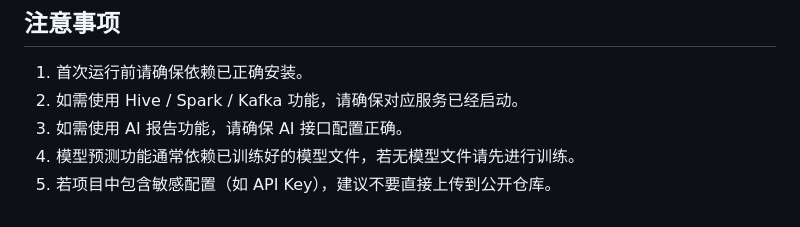
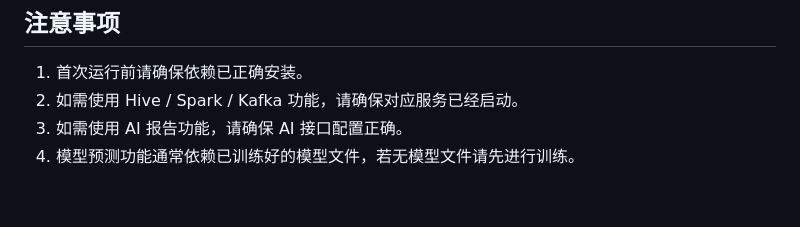
Before and after one commit to 14linxi/Apple-Quality-Analysis, a Markdown page: README.md, the part around the change. Drawn GitHub-style.

```diff
--- a/README.md
+++ b/README.md
@@ -408,4 +408,3 @@ http://127.0.0.1:5000
 2. 如需使用 Hive / Spark / Kafka 功能，请确保对应服务已经启动。
 3. 如需使用 AI 报告功能，请确保 AI 接口配置正确。
 4. 模型预测功能通常依赖已训练好的模型文件，若无模型文件请先进行训练。
-5. 若项目中包含敏感配置（如 API Key），建议不要直接上传到公开仓库。
```
